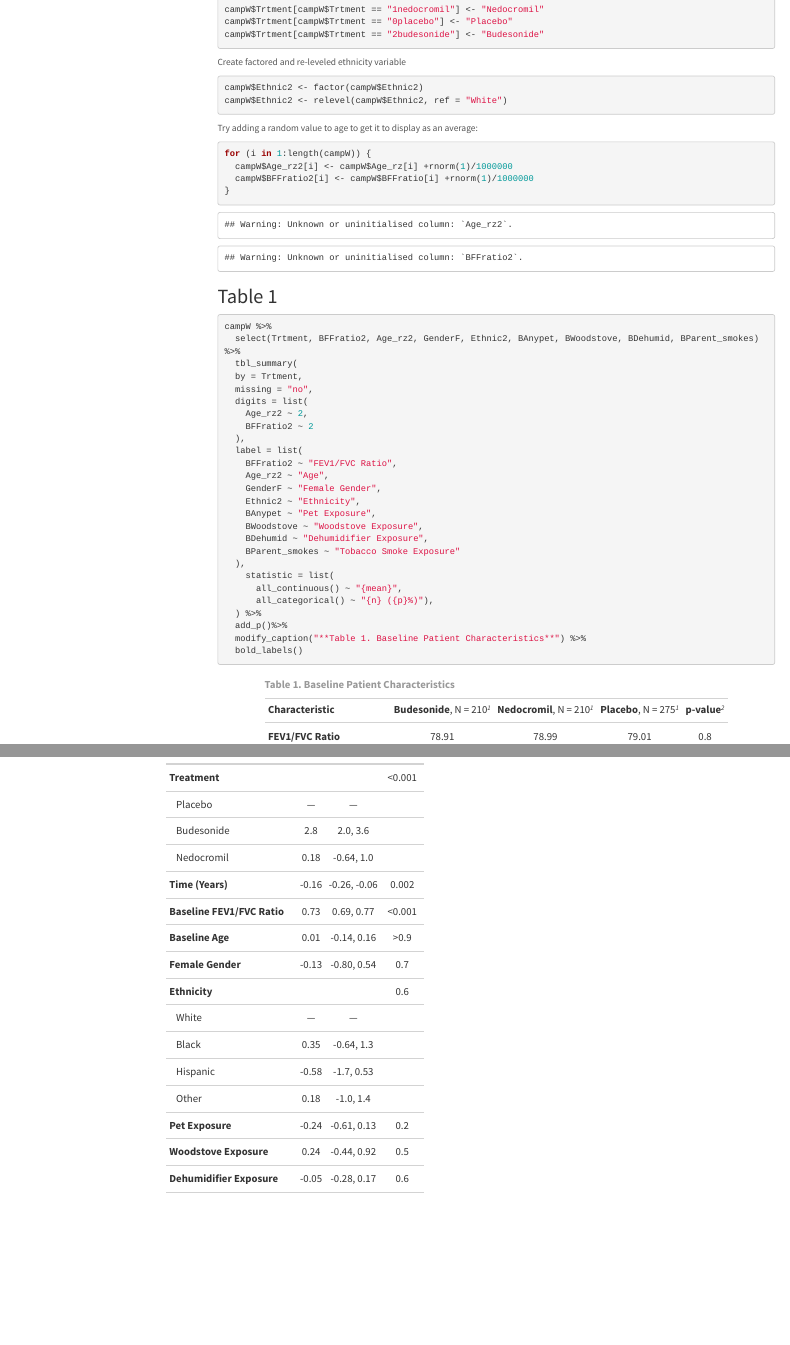
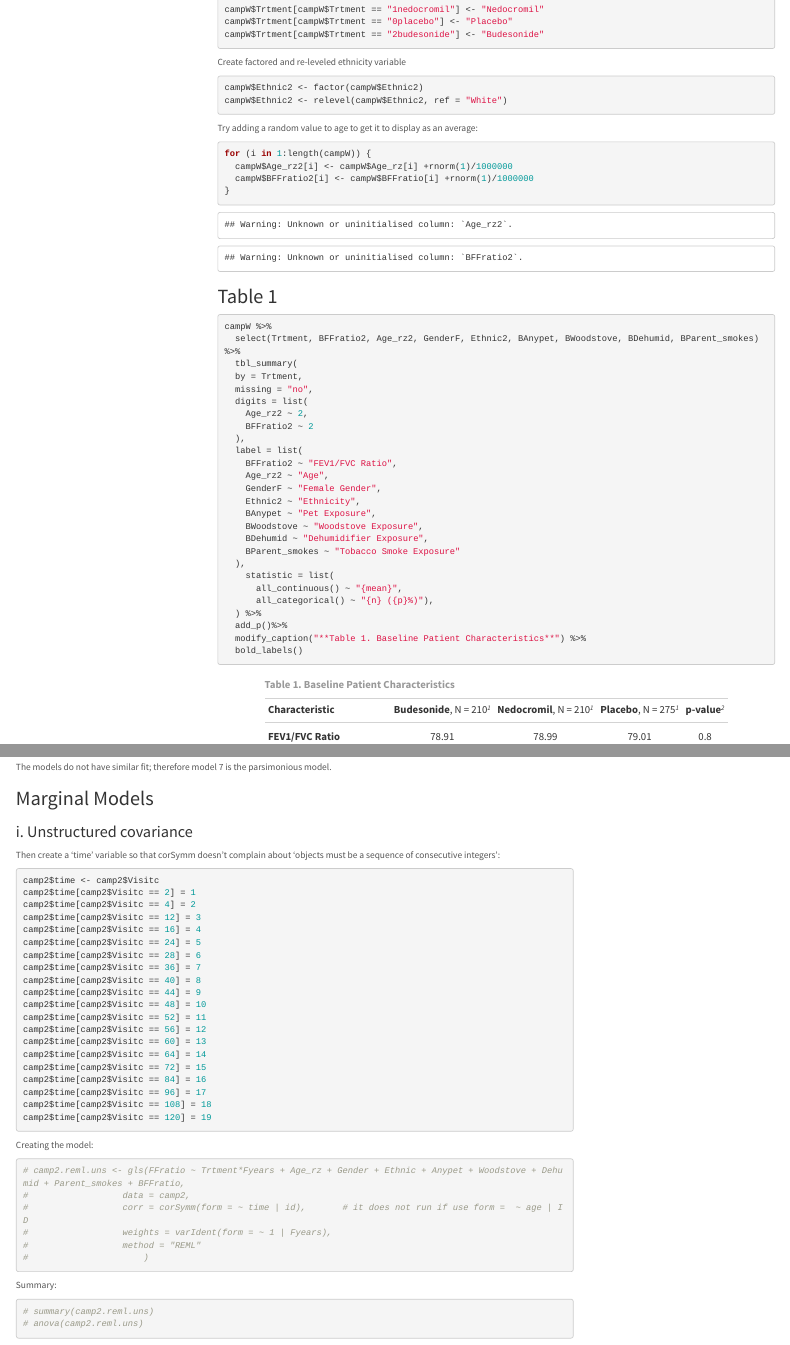
Before and after one commit to matthew-hoctor/Respiratory-Infection-Project, an R Markdown document (code.Rmd): the page in a window 1100 px wide, from 2100 px down, and a second part further down, joined at a grey line. The pictures show the output file code.html that the author committed with the source, opened offline; menus at the side of the page are left out.

Commit message:
update code repository

````diff
--- a/code.Rmd
+++ b/code.Rmd
@@ -250,7 +250,7 @@
 camp_mean <- camp %>%
   # na.omit() %>%       #Moved na.omit to the plotting section
   group_by(Trtment, Visitc) %>%
-  summarise(Mean_FFratio = mean(FFratio))
+  summarise(Mean_FFratio = mean(FFratio), N = n())
 
 camp_mean
 
@@ -259,7 +259,7 @@
                      colour = factor(Trtment), group = factor(Trtment))) +
   geom_line() + geom_point() + theme(legend.position = "right") +
   labs(y = "Mean FFratio (%)", x = "Follow-up Visit (months)") +
-  scale_color_manual(labels = c("Budesonide", "Nedocromil", "Placebo"), values =   c("#009E73", "#0072B2", "#CC79A7")) +
+  scale_color_manual(labels = c("Placebo", "Nedocromil", "Budesonide"), values =   c("#009E73", "#0072B2", "#CC79A7")) +
   ggtitle("Plot of Mean Response Profiles of FFRatio by Treatment") +
   labs(color = "Treatments")
 ```
@@ -615,6 +647,53 @@
 
 The models do not have similar fit; therefore model 7 is the parsimonious model.
 
+## Marginal Models
+
+### i. Unstructured covariance
+
+Then create a 'time' variable so that corSymm doesn't complain about 'objects must be a sequence of consecutive integers':
+
+```{r}
+camp2$time <- camp2$Visitc
+camp2$time[camp2$Visitc == 2] = 1
+camp2$time[camp2$Visitc == 4] = 2
+camp2$time[camp2$Visitc == 12] = 3
+camp2$time[camp2$Visitc == 16] = 4
+camp2$time[camp2$Visitc == 24] = 5
+camp2$time[camp2$Visitc == 28] = 6
+camp2$time[camp2$Visitc == 36] = 7
+camp2$time[camp2$Visitc == 40] = 8
+camp2$time[camp2$Visitc == 44] = 9
+camp2$time[camp2$Visitc == 48] = 10
+camp2$time[camp2$Visitc == 52] = 11
+camp2$time[camp2$Visitc == 56] = 12
+camp2$time[camp2$Visitc == 60] = 13
+camp2$time[camp2$Visitc == 64] = 14
+camp2$time[camp2$Visitc == 72] = 15
+camp2$time[camp2$Visitc == 84] = 16
+camp2$time[camp2$Visitc == 96] = 17
+camp2$time[camp2$Visitc == 108] = 18
+camp2$time[camp2$Visitc == 120] = 19
+```
+
+Creating the model:
+
+```{r}
+# camp2.reml.uns <- gls(FFratio ~ Trtment*Fyears + Age_rz + Gender + Ethnic + Anypet + Woodstove + Dehumid + Parent_smokes + BFFratio,
+#                  data = camp2,
+#                  corr = corSymm(form = ~ time | id),       # it does not run if use form =  ~ age | ID
+#                  weights = varIdent(form = ~ 1 | Fyears),
+#                  method = "REML"
+#                      )
+```
+
+Summary:
+
+```{r}
+# summary(camp2.reml.uns)
+# anova(camp2.reml.uns)
+```
+
 ## Model Tables
 
 ### Create dataset for display
````
Also changed, not shown: README.md, code.html, code_files/figure-html/unnamed-chunk-21-1.png, code_files/figure-html/unnamed-chunk-67-1.png, code_files/figure-html/unnamed-chunk-68-1.png, code.Rmd (43 more changed lines).
